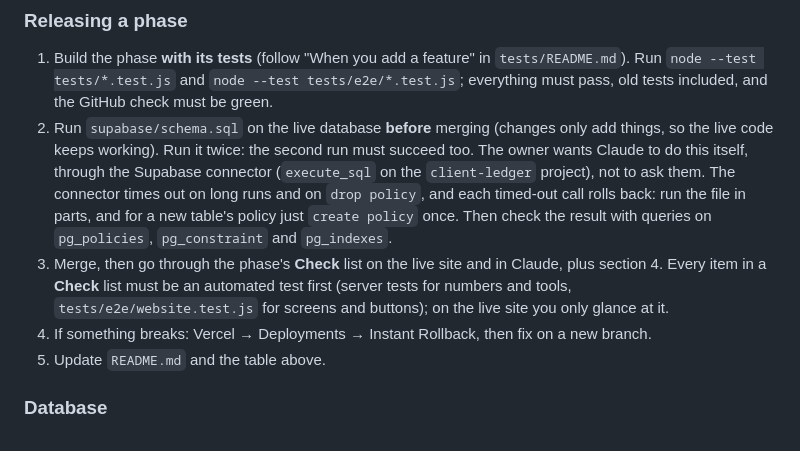
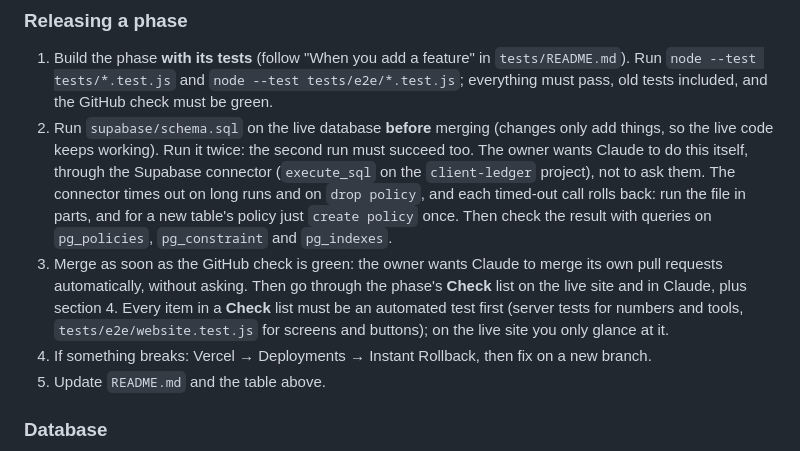
Before and after one commit to mecnoble132/Freelance-project-manager, a Markdown page: ROADMAP.md, the part around the change. Rendered like a GitHub page.

Commit message:
Roadmap: Claude merges its pull requests automatically once tests pass
Co-Authored-By: Claude Opus 5.5 <noreply@anthropic.com>
Claude-Session: https://claude.ai/code/session_01SkKYNkhp6wbgZZZegzdKEs

```diff
--- a/ROADMAP.md
+++ b/ROADMAP.md
@@ -42,7 +42,7 @@ Money is in rupees, dates are `YYYY-MM-DD` in India time, and the owner is the o
 
 1. Build the phase **with its tests** (follow "When you add a feature" in `tests/README.md`). Run `node --test tests/*.test.js` and `node --test tests/e2e/*.test.js`; everything must pass, old tests included, and the GitHub check must be green.
 2. Run `supabase/schema.sql` on the live database **before** merging (changes only add things, so the live code keeps working). Run it twice: the second run must succeed too. The owner wants Claude to do this itself, through the Supabase connector (`execute_sql` on the `client-ledger` project), not to ask them. The connector times out on long runs and on `drop policy`, and each timed-out call rolls back: run the file in parts, and for a new table's policy just `create policy` once. Then check the result with queries on `pg_policies`, `pg_constraint` and `pg_indexes`.
-3. Merge, then go through the phase's **Check** list on the live site and in Claude, plus section 4. Every item in a **Check** list must be an automated test first (server tests for numbers and tools, `tests/e2e/website.test.js` for screens and buttons); on the live site you only glance at it.
+3. Merge as soon as the GitHub check is green: the owner wants Claude to merge its own pull requests automatically, without asking. Then go through the phase's **Check** list on the live site and in Claude, plus section 4. Every item in a **Check** list must be an automated test first (server tests for numbers and tools, `tests/e2e/website.test.js` for screens and buttons); on the live site you only glance at it.
 4. If something breaks: Vercel → Deployments → Instant Rollback, then fix on a new branch.
 5. Update `README.md` and the table above.
 
```
